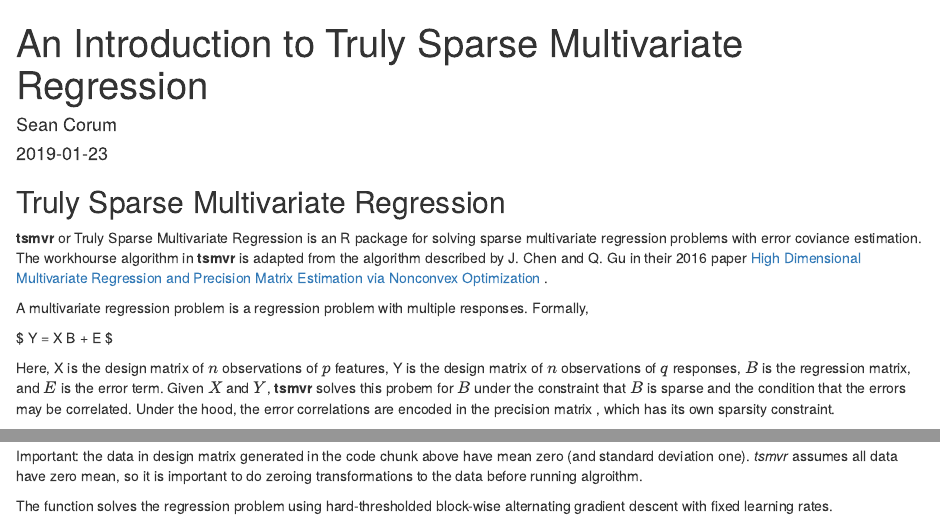
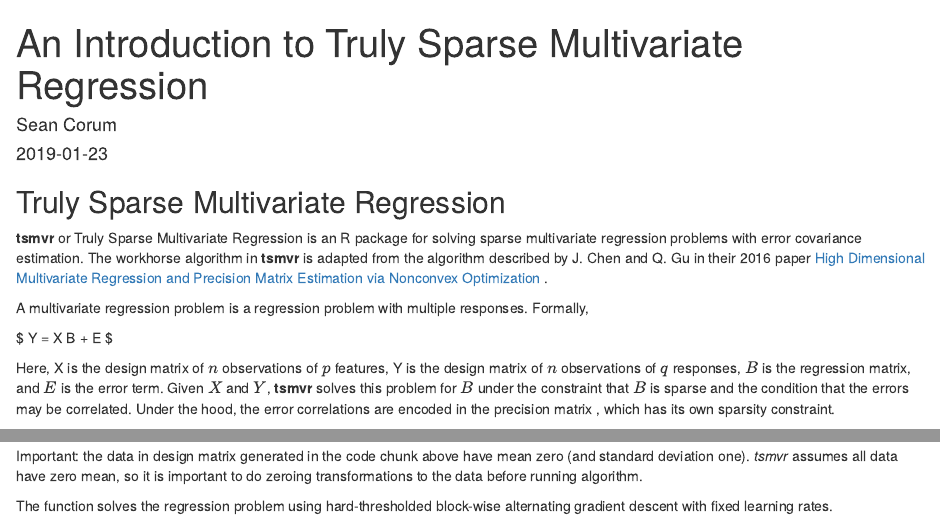
Before and after one commit to spcorum/tsmvr, an R Markdown document (vignettes/tsmvr-introduction.Rmd): the page in a window 1100 px wide, from its top, and a second part further down, joined at a grey line. Rendered offline with R 4.5, knitr and Pandoc, with nearby package versions; drawn as R Markdown's standard HTML page in place of the format the file asks for; some code elsewhere in the file could not run offline.

Commit message:
Incremented development version. Tidy stylize. Spell check. All checks passed.

````diff
--- a/vignettes/tsmvr-introduction.Rmd
+++ b/vignettes/tsmvr-introduction.Rmd
@@ -19,13 +19,13 @@
 
 ## Truly Sparse Multivariate Regression
 
-__tsmvr__ or Truly Sparse Multivariate Regression is an R package for solving sparse multivariate regression problems with error coviance estimation. The workhourse algorithm in __tsmvr__ is adapted from the algorithm described by J. Chen and Q. Gu in their 2016 paper [High Dimensional Multivariate Regression and Precision Matrix Estimation via Nonconvex Optimization](https://arxiv.org/abs/1606.00832) .
+__tsmvr__ or Truly Sparse Multivariate Regression is an R package for solving sparse multivariate regression problems with error covariance estimation. The workhorse algorithm in __tsmvr__ is adapted from the algorithm described by J. Chen and Q. Gu in their 2016 paper [High Dimensional Multivariate Regression and Precision Matrix Estimation via Nonconvex Optimization](https://arxiv.org/abs/1606.00832) .
 
 A multivariate regression problem is a regression problem with multiple responses. Formally,
 
 $ Y = X B + E $
 
-Here, X is the design matrix of $n$ observations of $p$ features, Y is the design matrix of $n$ observations of $q$ responses, $B$ is the regression matrix, and $E$ is the error term. Given  $X$ and $Y$, __tsmvr__ solves this probem for $B$ under the constraint that $B$ is sparse and the condition that the errors may be correlated. Under the hood, the error correlations are encoded in the precision matrix \mathbf{\Omega}, which has its own sparsity constraint.
+Here, X is the design matrix of $n$ observations of $p$ features, Y is the design matrix of $n$ observations of $q$ responses, $B$ is the regression matrix, and $E$ is the error term. Given  $X$ and $Y$, __tsmvr__ solves this problem for $B$ under the constraint that $B$ is sparse and the condition that the errors may be correlated. Under the hood, the error correlations are encoded in the precision matrix \mathbf{\Omega}, which has its own sparsity constraint.
 
 ## A First Example
 
@@ -50,7 +50,7 @@
 )[[1]]
 ```
 
-Important: the data in design matrix generated in the code chunk above have mean zero (and standard deviation one). *tsmvr* assumes all data have zero mean, so it is important to do zeroing transformations to the data before running algroithm.
+Important: the data in design matrix generated in the code chunk above have mean zero (and standard deviation one). *tsmvr* assumes all data have zero mean, so it is important to do zeroing transformations to the data before running algorithm.
 
 The function \code{tsmvr_solve} solves the regression problem using hard-thresholded block-wise alternating gradient descent with fixed learning rates.
 
````
Also changed, not shown: R/RcppExports.R (+1 -1 lines), R/tsmvr_cv.R (+2 -2 lines), R/tsmvr_gridsearch.R (+2 -2 lines), R/tsmvr_replicate.R (+2 -2 lines), 6 other files.
